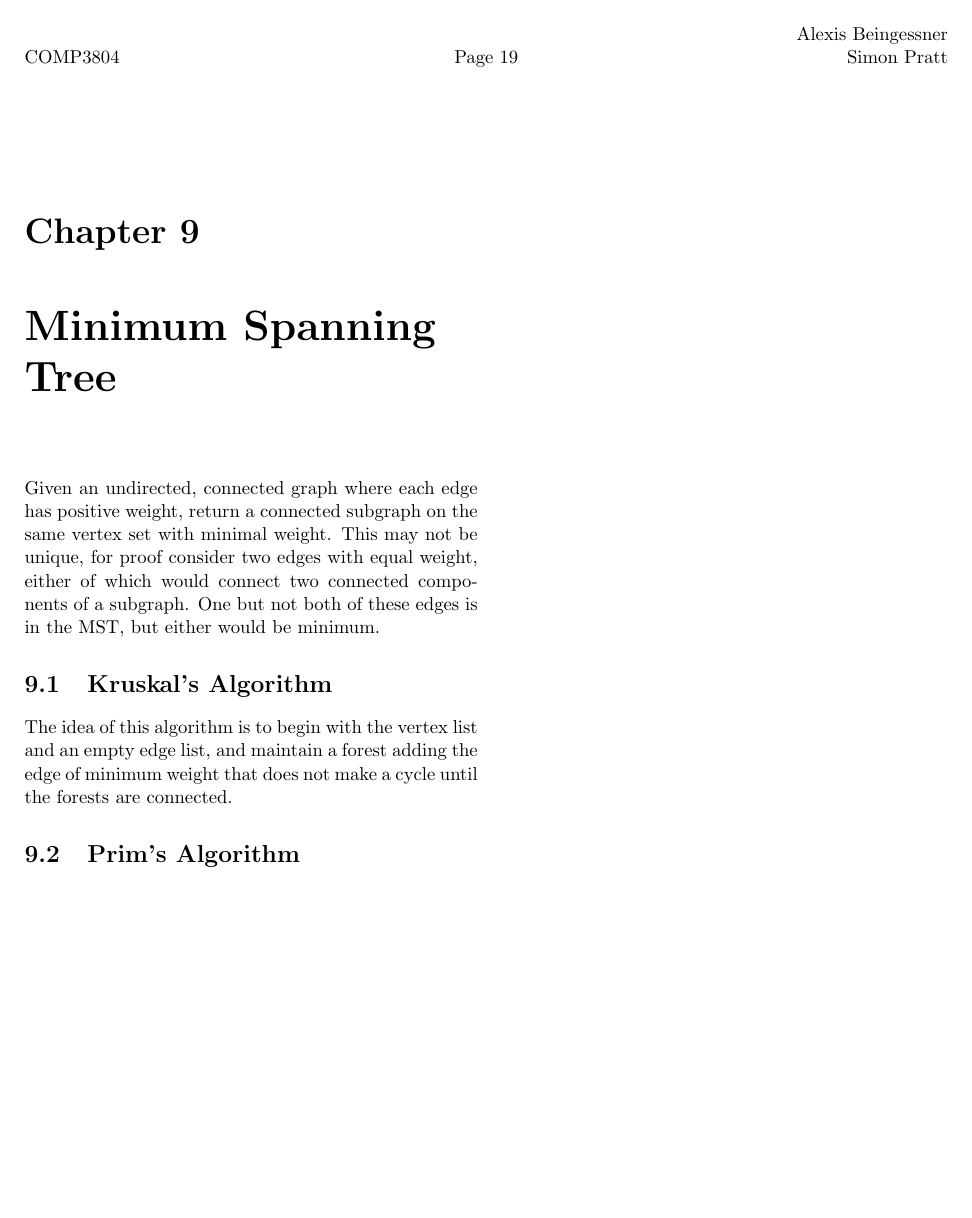
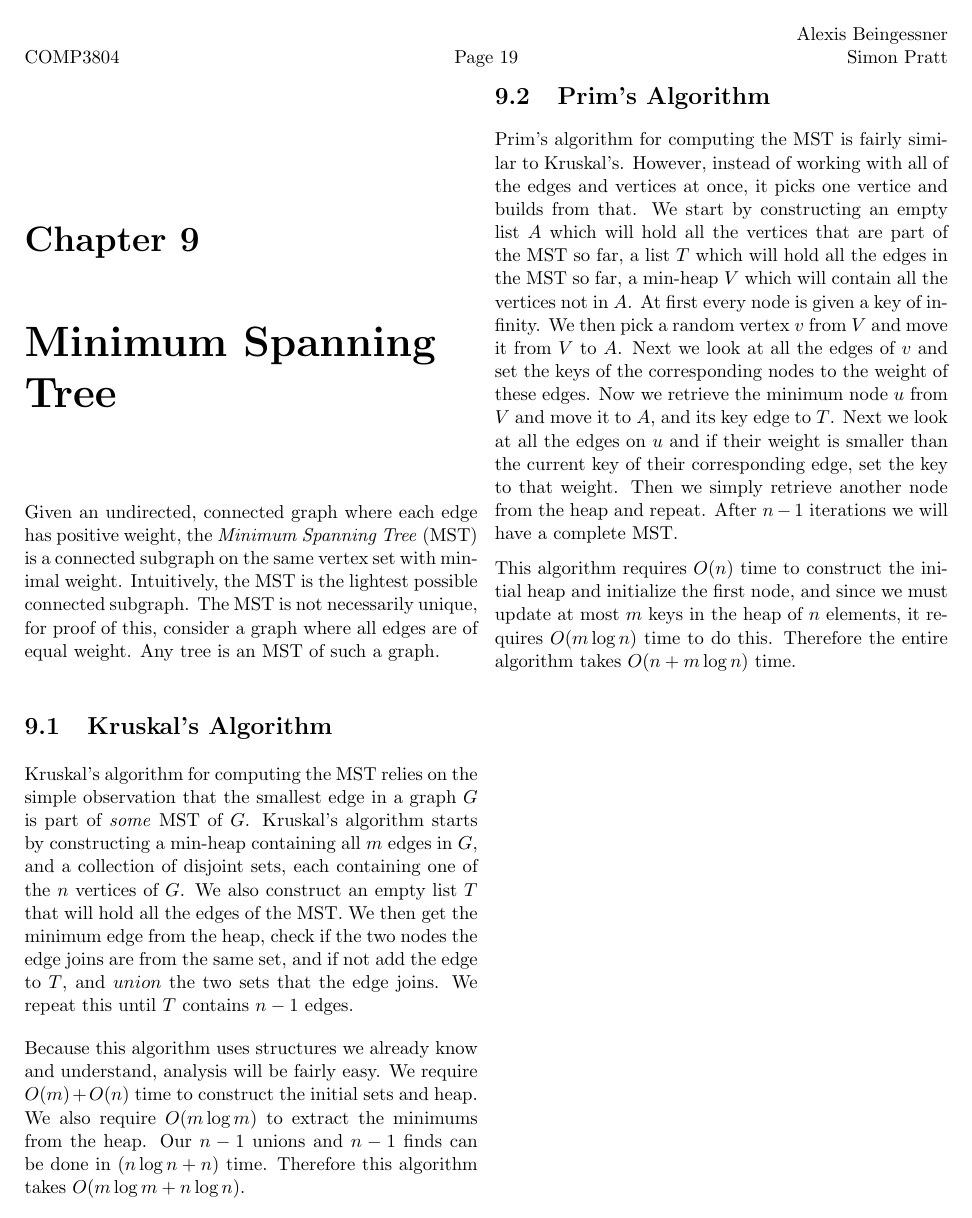
Before and after one commit to SteamedPears/AllTheAlgorithms, a LaTeX thesis (notes.tex, which reads part9.tex): page 19 of 19. Compiled offline with pdfLaTeX.

Commit message:
Completed first draft of MSTs

```diff
--- a/part9.tex
+++ b/part9.tex
@@ -1,16 +1,52 @@
 \chapter{Minimum Spanning Tree}
 
 Given an undirected, connected graph where each edge has positive
-weight, return a connected subgraph on the same vertex set with
-minimal weight.  This may not be unique, for proof consider two edges
-with equal weight, either of which would connect two connected
-components of a subgraph.  One but not both of these edges is in the
-MST, but either would be minimum.
+weight, the \emph{Minimum Spanning Tree} (MST) is a connected subgraph on the same
+vertex set with minimal weight. Intuitively, the MST is the lightest possible
+connected subgraph. The MST is not necessarily unique,
+for proof of this, consider a graph where all edges are of equal weight.
+Any tree is an MST of such a graph.
 
 \section{Kruskal's Algorithm}
 
-The idea of this algorithm is to begin with the vertex list and an
-empty edge list, and maintain a forest adding the edge of minimum
-weight that does not make a cycle until the forests are connected.
+%The idea of this algorithm is to begin with the vertex list and an
+%empty edge list, and maintain a forest, adding the edge of minimum
+%weight that does not make a cycle until the forests are connected.
+
+Kruskal's algorithm for computing the MST relies on the simple observation
+that the smallest edge in a graph $G$ is part of \emph{some} MST of $G$.
+Kruskal's algorithm starts by constructing a min-heap containing all $m$ edges
+in $G$, and a collection of disjoint sets, each containing one of the
+$n$ vertices of $G$. We also construct an empty list $T$ that will hold
+all the edges of the MST. We then get the minimum edge from the heap, check if
+the two nodes the edge joins are from the same set, and if not add
+the edge to $T$, and $union$ the two sets that the edge joins.
+We repeat this until $T$ contains $n-1$ edges.
+
+Because this algorithm uses
+structures we already know and understand, analysis will be fairly easy.
+We require $O(m) + O(n)$ time to construct the initial sets and heap. We also
+require $O(m \log m)$ to extract the minimums from the heap. Our $n-1$ unions
+and $n-1$ finds can be done in $(n \log n + n)$ time. Therefore this algorithm
+takes $O(m \log m + n \log n)$.
 
 \section{Prim's Algorithm}
+Prim's algorithm for computing the MST is fairly similar to Kruskal's. However,
+instead of working with all of the edges and vertices at once, it picks one
+vertice and builds from that. We start by constructing an empty list $A$ which
+will hold all the vertices that are part of the MST so far, a list $T$ which
+will hold all the edges in the MST so far, a min-heap $V$ which will contain all
+the vertices not in $A$. At first every node is given a key of infinity.
+We then pick a random vertex $v$ from $V$ and move it from $V$
+to $A$. Next we look at all the edges of $v$ and set the
+keys of the corresponding nodes to the weight of these edges. Now we retrieve
+the minimum node $u$ from $V$ and move it to $A$, and its key edge to $T$.
+Next we look at all the edges on $u$ and if their weight is smaller than
+the current key of their corresponding edge, set the key to that weight. Then
+we simply retrieve another node from the heap and repeat. After $n-1$ iterations
+we will have a complete MST.
+
+This algorithm requires $O(n)$ time to construct the initial heap and
+initialize the first node, and since we must update at most $m$ keys in the
+heap of $n$ elements, it requires $O(m \log n)$ time to do this. Therefore the
+entire algorithm takes $O(n + m \log n)$ time.
```
Also changed, not shown: notes.pdf.
